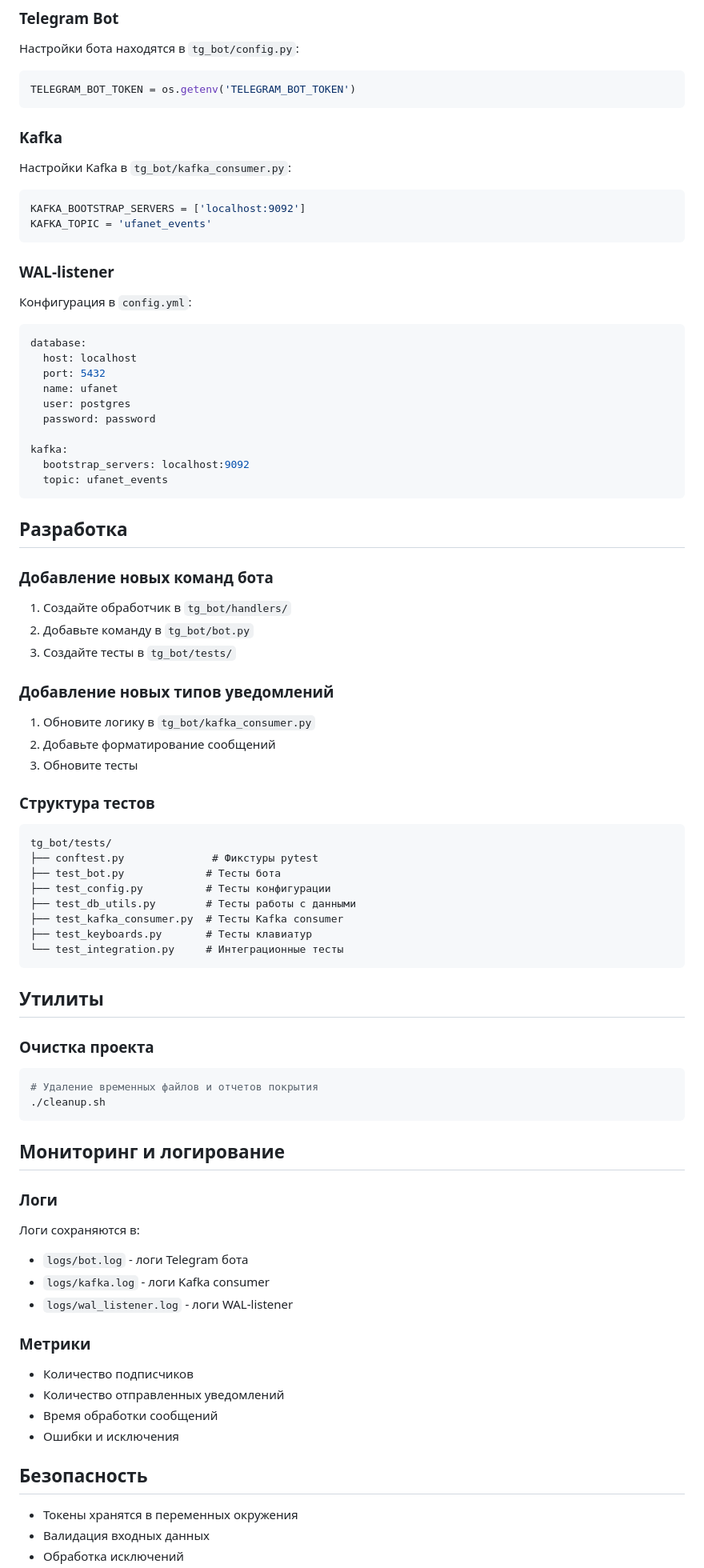
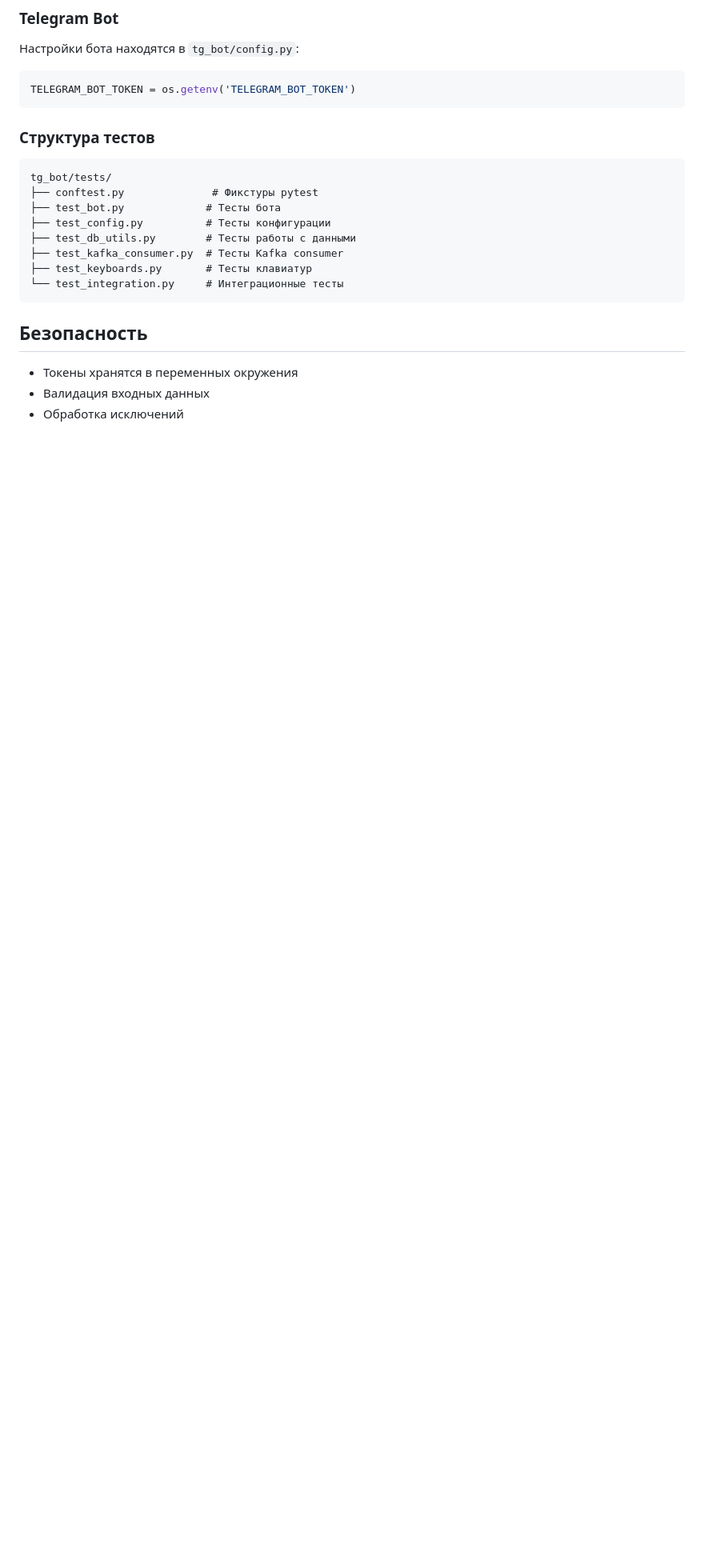
Before and after one commit to bogdnnx/promo, a Markdown page: README.md, the part around one of its changes. Shown at 80% size. GitHub-like rendering; blank space fills up the shorter version.

````diff
--- a/README.md
+++ b/README.md
@@ -162,45 +149,8 @@ python -m pytest tg_bot/tests/test_bot.py::TestBotHandlers::test_cmd_start -v
 TELEGRAM_BOT_TOKEN = os.getenv('TELEGRAM_BOT_TOKEN')
 ```
 
-### Kafka
 
-Настройки Kafka в `tg_bot/kafka_consumer.py`:
 
-```python
-KAFKA_BOOTSTRAP_SERVERS = ['localhost:9092']
-KAFKA_TOPIC = 'ufanet_events'
-```
-
-### WAL-listener
-
-Конфигурация в `config.yml`:
-
-```yaml
-database:
-  host: localhost
-  port: 5432
-  name: ufanet
-  user: postgres
-  password: password
-
-kafka:
-  bootstrap_servers: localhost:9092
-  topic: ufanet_events
-```
-
-## Разработка
-
-### Добавление новых команд бота
-
-1. Создайте обработчик в `tg_bot/handlers/`
-2. Добавьте команду в `tg_bot/bot.py`
-3. Создайте тесты в `tg_bot/tests/`
-
-### Добавление новых типов уведомлений
-
-1. Обновите логику в `tg_bot/kafka_consumer.py`
-2. Добавьте форматирование сообщений
-3. Обновите тесты
 
 ### Структура тестов
 
@@ -215,30 +165,6 @@ tg_bot/tests/
 └── test_integration.py     # Интеграционные тесты
 ```
 
-## Утилиты
-
-### Очистка проекта
-
-```bash
-# Удаление временных файлов и отчетов покрытия
-./cleanup.sh
-```
-
-## Мониторинг и логирование
-
-### Логи
-
-Логи сохраняются в:
-- `logs/bot.log` - логи Telegram бота
-- `logs/kafka.log` - логи Kafka consumer
-- `logs/wal_listener.log` - логи WAL-listener
-
-### Метрики
-
-- Количество подписчиков
-- Количество отправленных уведомлений
-- Время обработки сообщений
-- Ошибки и исключения
 
 ## Безопасность
 
````
Also changed, not shown: other parts of README.md (+62 -80 lines).
